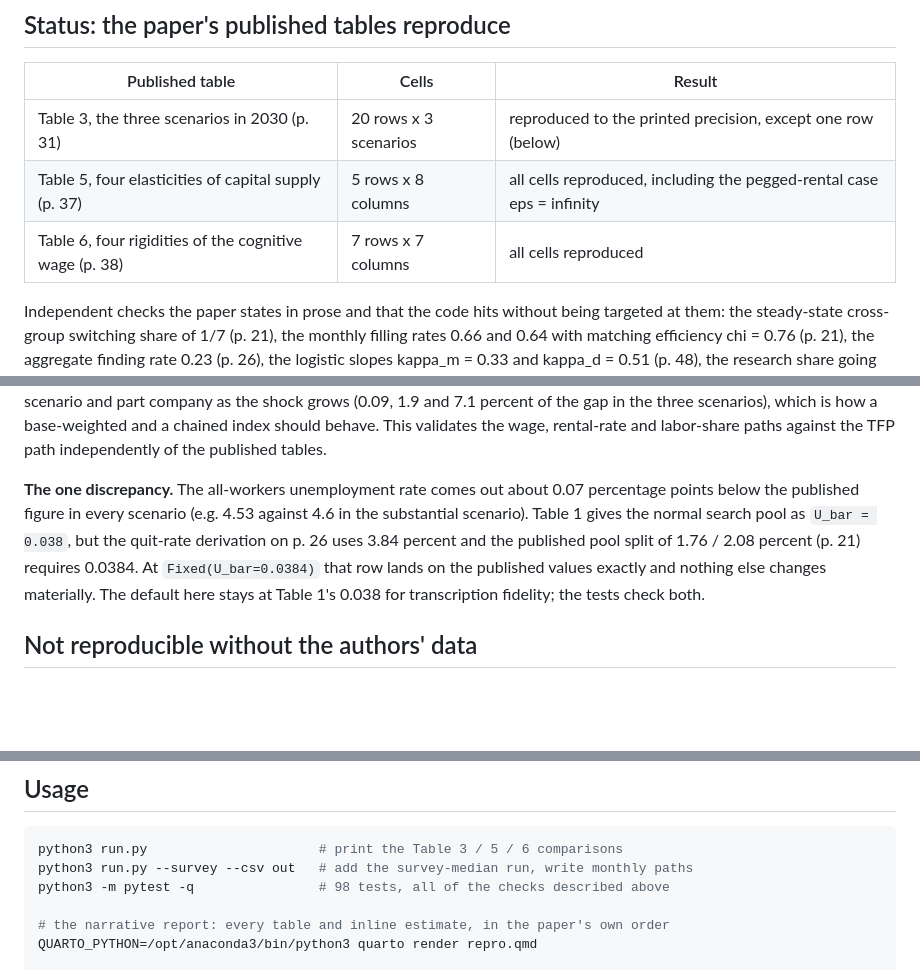
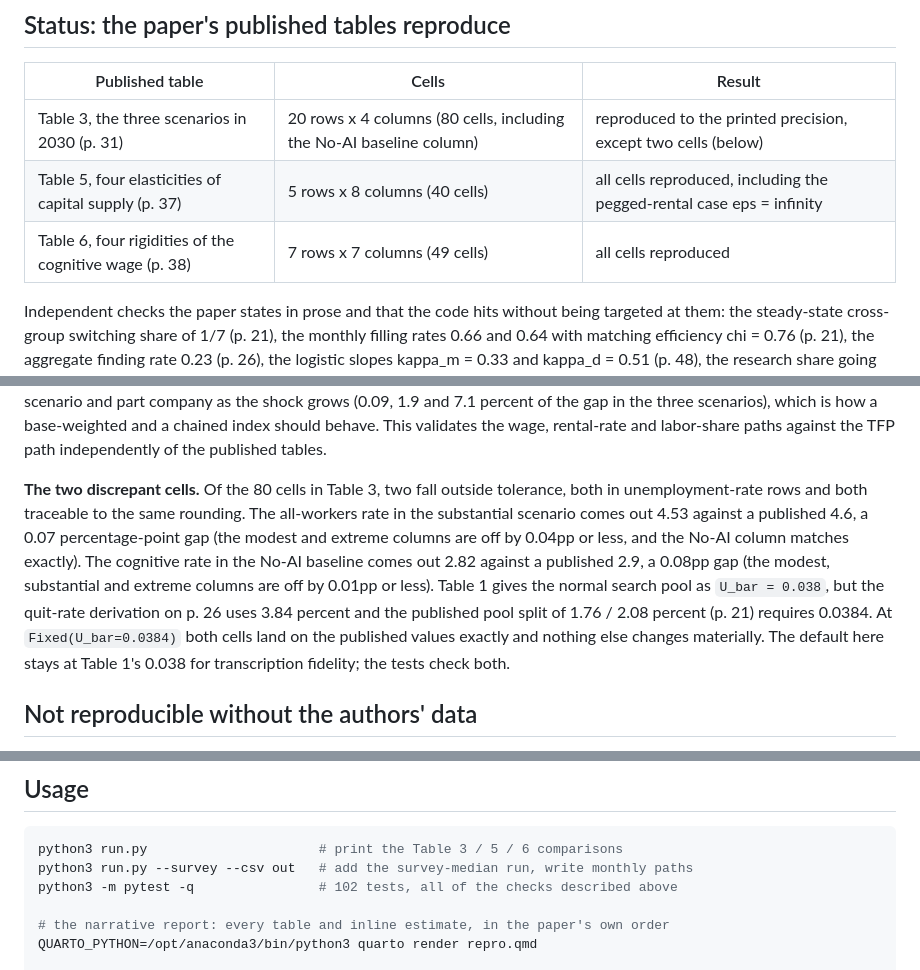
Before and after one commit to fhoces/econ-scenarios-reproduction, a Markdown page: README.md, 3 parts joined by grey strips. Drawn GitHub-style; blank space fills up the shorter version.

Commit message:
README: fix stale test count and tighten the Table 3 discrepancy wording
python3 -m pytest -q now collects 102 tests, not 98. And the "one
discrepancy" section undercounted: two cells miss tolerance, not one
(the all-workers unemployment rate in the substantial scenario, and the
cognitive rate in the No-AI baseline), both from the same U_bar rounding.
The old "~0.07pp gap in every scenario" line was also imprecise - only
the substantial cell is actually 0.07pp off; the other columns in that
row are within 0.04pp. Also fixed the Table 3 cell count, which said
"20 rows x 3 scenarios" (60 cells) when repro.qmd's own self-check counts
it as 20 rows x 4 columns (80 cells, including the No-AI column).

Co-Authored-By: Claude Sonnet 5 <noreply@anthropic.com>
Claude-Session: https://claude.ai/code/session_01BKvBiwNftrGxW1NxdeEXK1

````diff
--- a/README.md
+++ b/README.md
@@ -50,9 +50,9 @@ Appendix C (pp. 49-51), and the parameters of Tables 1 and A.2 (pp. 23-25, 43-45
 
 | Published table | Cells | Result |
 |---|---|---|
-| Table 3, the three scenarios in 2030 (p. 31) | 20 rows x 3 scenarios | reproduced to the printed precision, except one row (below) |
-| Table 5, four elasticities of capital supply (p. 37) | 5 rows x 8 columns | all cells reproduced, including the pegged-rental case eps = infinity |
-| Table 6, four rigidities of the cognitive wage (p. 38) | 7 rows x 7 columns | all cells reproduced |
+| Table 3, the three scenarios in 2030 (p. 31) | 20 rows x 4 columns (80 cells, including the No-AI baseline column) | reproduced to the printed precision, except two cells (below) |
+| Table 5, four elasticities of capital supply (p. 37) | 5 rows x 8 columns (40 cells) | all cells reproduced, including the pegged-rental case eps = infinity |
+| Table 6, four rigidities of the cognitive wage (p. 38) | 7 rows x 7 columns (49 cells) | all cells reproduced |
 
 Independent checks the paper states in prose and that the code hits without being
 targeted at them: the steady-state cross-group switching share of 1/7 (p. 21), the
@@ -72,11 +72,15 @@ the gap in the three scenarios), which is how a base-weighted and a chained inde
 behave. This validates the wage, rental-rate and labor-share paths against the TFP path
 independently of the published tables.
 
-**The one discrepancy.** The all-workers unemployment rate comes out about 0.07
-percentage points below the published figure in every scenario (e.g. 4.53 against 4.6 in
-the substantial scenario). Table 1 gives the normal search pool as `U_bar = 0.038`, but
-the quit-rate derivation on p. 26 uses 3.84 percent and the published pool split of
-1.76 / 2.08 percent (p. 21) requires 0.0384. At `Fixed(U_bar=0.0384)` that row lands on
+**The two discrepant cells.** Of the 80 cells in Table 3, two fall outside tolerance,
+both in unemployment-rate rows and both traceable to the same rounding. The all-workers
+rate in the substantial scenario comes out 4.53 against a published 4.6, a 0.07
+percentage-point gap (the modest and extreme columns are off by 0.04pp or less, and the
+No-AI column matches exactly). The cognitive rate in the No-AI baseline comes out 2.82
+against a published 2.9, a 0.08pp gap (the modest, substantial and extreme columns are
+off by 0.01pp or less). Table 1 gives the normal search pool as `U_bar = 0.038`, but the
+quit-rate derivation on p. 26 uses 3.84 percent and the published pool split of
+1.76 / 2.08 percent (p. 21) requires 0.0384. At `Fixed(U_bar=0.0384)` both cells land on
 the published values exactly and nothing else changes materially. The default here stays
 at Table 1's 0.038 for transcription fidelity; the tests check both.
 
@@ -102,7 +106,7 @@ at Table 1's 0.038 for transcription fidelity; the tests check both.
 ```sh
 python3 run.py                      # print the Table 3 / 5 / 6 comparisons
 python3 run.py --survey --csv out   # add the survey-median run, write monthly paths
-python3 -m pytest -q                # 98 tests, all of the checks described above
+python3 -m pytest -q                # 102 tests, all of the checks described above
 
 # the narrative report: every table and inline estimate, in the paper's own order
 QUARTO_PYTHON=/opt/anaconda3/bin/python3 quarto render repro.qmd
````
